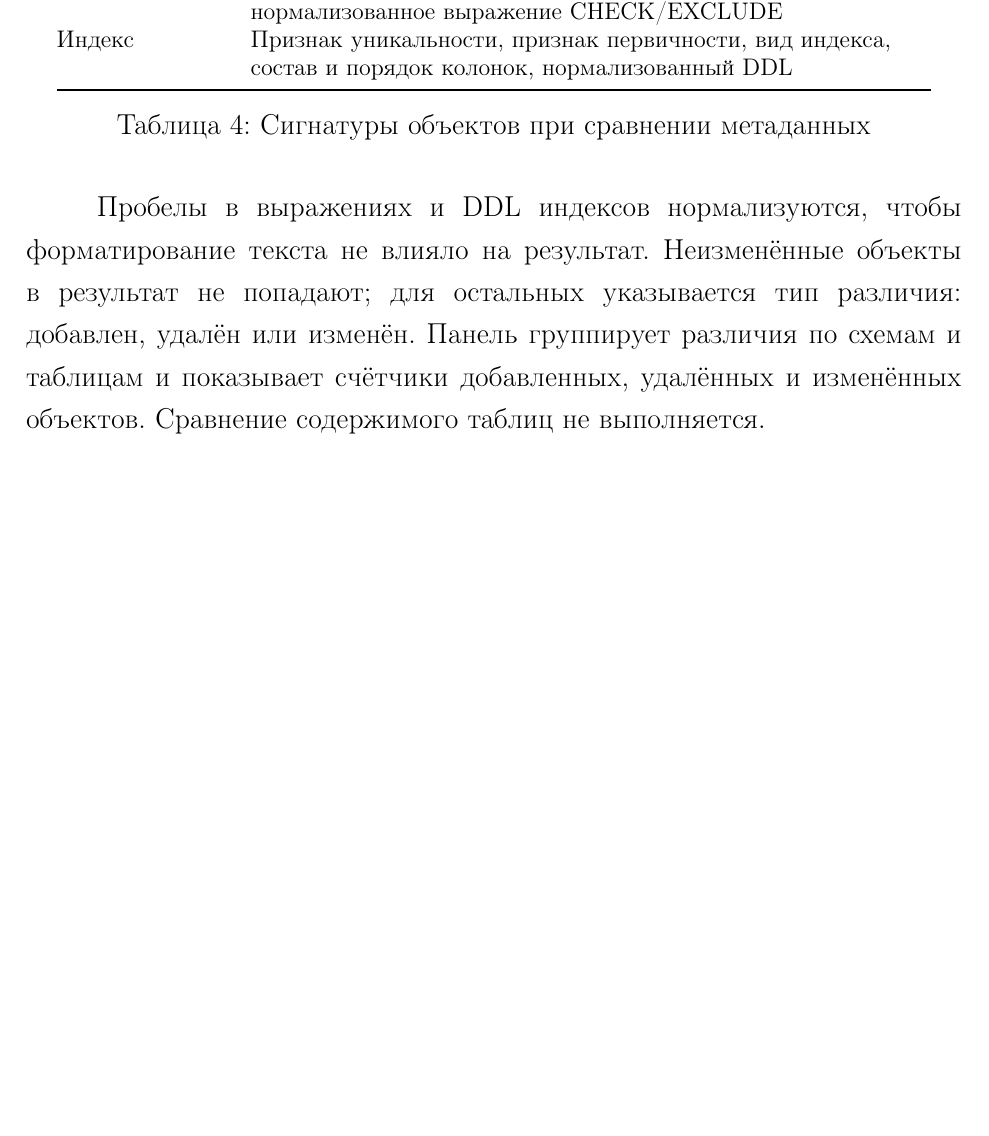
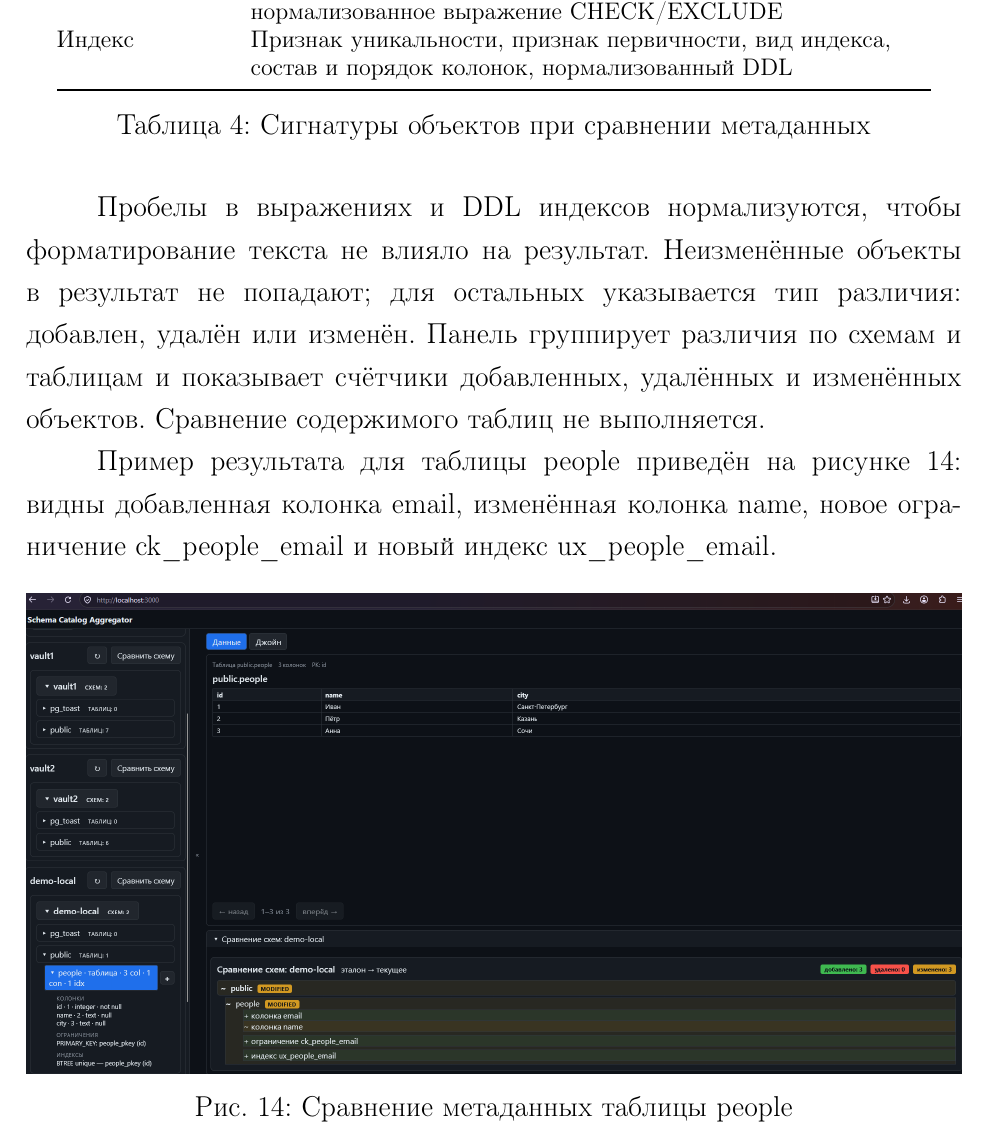
Before and after one commit to pttaur/study, a LaTeX document (базы данных/первый сем, курсовая/main.tex, which reads базы данных/первый сем, курсовая/sections/06_interface.tex): part of page 25 of 26, cut so that both start at the same text, the shorter picture padded with empty space. Compiled offline with pdfLaTeX.

Commit message:
docs: add metadata diff screenshot

```diff
--- a/базы данных/первый сем, курсовая/sections/06_interface.tex
+++ b/базы данных/первый сем, курсовая/sections/06_interface.tex
@@ -124,6 +124,16 @@
 схемам и таблицам и показывает счётчики добавленных, удалённых
 и изменённых объектов. Сравнение содержимого таблиц не выполняется.
 
+Пример результата для таблицы \field{people} приведён
+на рисунке~\ref{fig:ui-diff}: видны добавленная колонка
+\field{email}, изменённая колонка \field{name}, новое ограничение
+\field{ck\_people\_email} и новый индекс \field{ux\_people\_email}.
+
+\screenshot{proofs/ui-diff.png}
+  {Сравнение метаданных таблицы people}
+  {fig:ui-diff}
+  {Добавленная и изменённая колонки, новое ограничение и индекс.}
+
 \subsection{Конструктор федеративных запросов}
 
 В режиме «Джойн» открывается визуальный конструктор
```
Also changed, not shown: базы данных/первый сем, курсовая/main.pdf, базы данных/первый сем, курсовая/pdf/main.pdf, базы данных/первый сем, курсовая/proofs/ui-diff.png (added).
